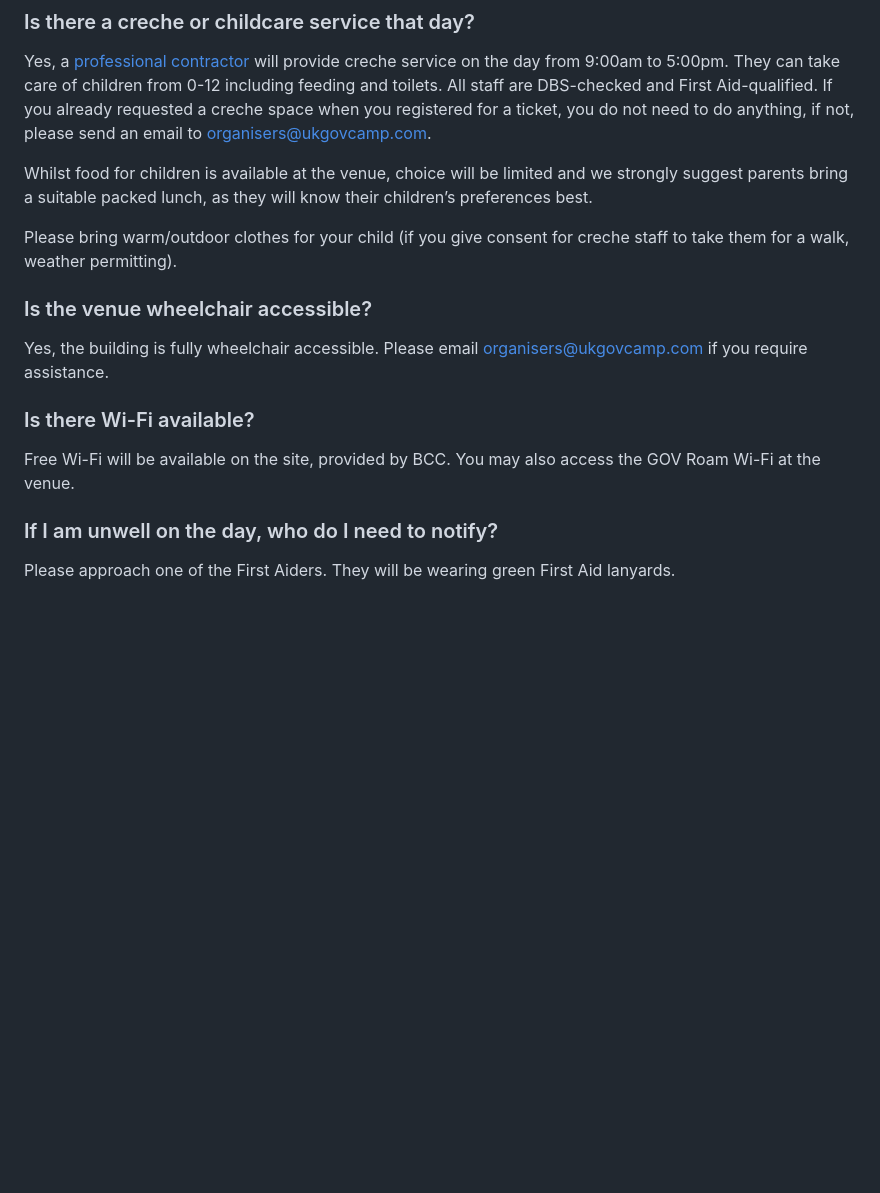
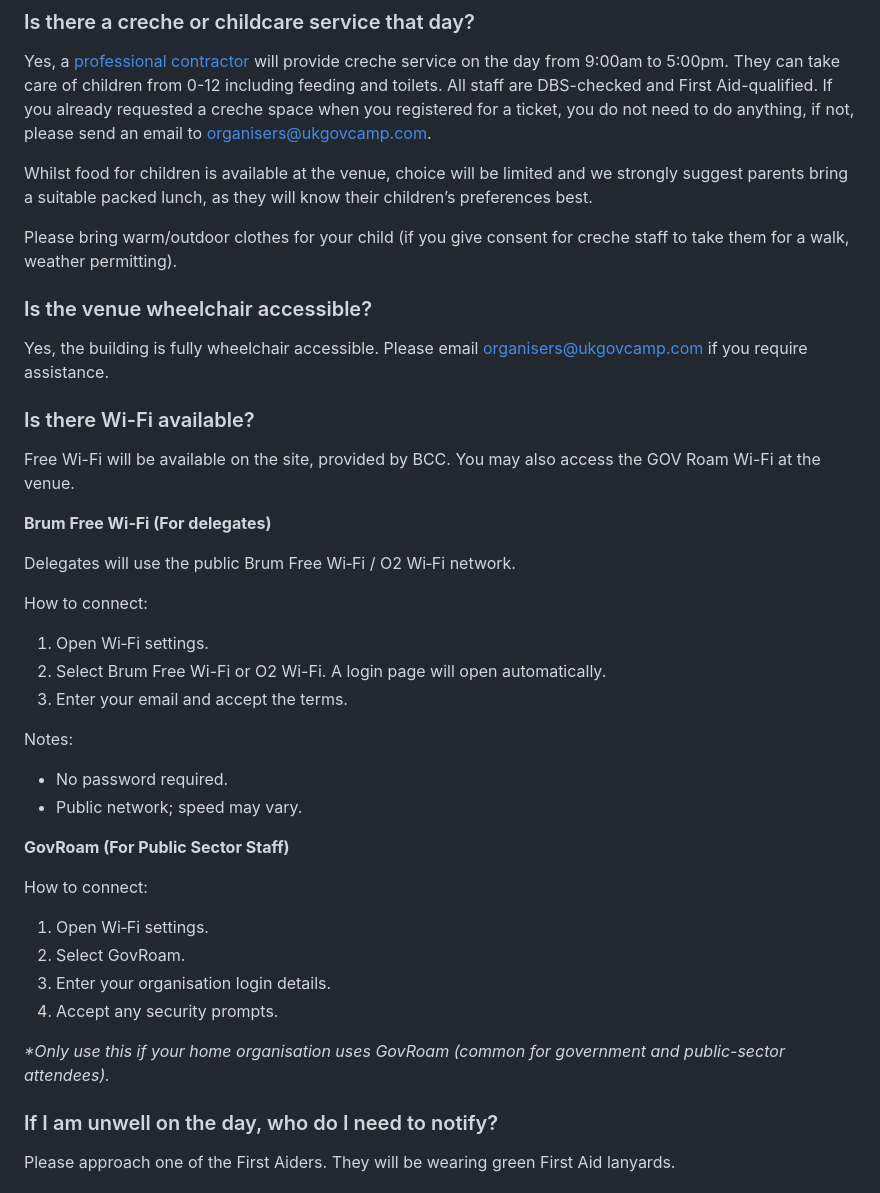
Before and after one commit to UKGovCamp/www.ukgovcamp.com, a Markdown page: src/pages/faq.md, the part around one of its changes. Drawn GitHub-style; blank space fills up the shorter version.

```diff
--- a/src/pages/faq.md
+++ b/src/pages/faq.md
@@ -90,7 +89,7 @@ creche service on the day from 9:00am to 5:00pm. They can take care of children
 from 0-12 including feeding and toilets. All staff are DBS-checked and First
 Aid-qualified. If you already requested a creche space when you registered for a
 ticket, you do not need to do anything, if not, please send an email to
-<organisers@ukgovcamp.com>.
+[organisers@ukgovcamp.com](mailto:organisers@ukgovcamp.com).
 
 Whilst food for children is available at the venue, choice will be limited and
 we strongly suggest parents bring a suitable packed lunch, as they will know
@@ -102,12 +101,38 @@ staff to take them for a walk, weather permitting).
 ### Is the venue wheelchair accessible?
 
 Yes, the building is fully wheelchair accessible. Please email
-<organisers@ukgovcamp.com> if you require assistance.
+[organisers@ukgovcamp.com](mailto:organisers@ukgovcamp.com) if you require assistance.
 
 ### Is there Wi-Fi available?
 
 Free Wi-Fi will be available on the site, provided by BCC. You may also access
 the GOV Roam Wi-Fi at the venue.
+
+**Brum Free Wi‑Fi (For delegates)**
+
+Delegates will use the public Brum Free Wi‑Fi / O2 Wi‑Fi network.
+
+How to connect:
+
+1. Open Wi‑Fi settings.
+2. Select Brum Free Wi-Fi or O2 Wi-Fi. A login page will open automatically.
+3. Enter your email and accept the terms.
+
+Notes:
+
+* No password required.
+* Public network; speed may vary.
+
+**GovRoam (For Public Sector Staff)**
+
+How to connect:
+
+1. Open Wi‑Fi settings.
+2. Select GovRoam.
+3. Enter your organisation login details.
+4. Accept any security prompts.
+
+*\*Only use this if your home organisation uses GovRoam (common for government and public-sector attendees).*
 
 ### If I am unwell on the day, who do I need to notify?
 
```
Also changed, not shown: other parts of src/pages/faq.md (+9 -10 lines).
